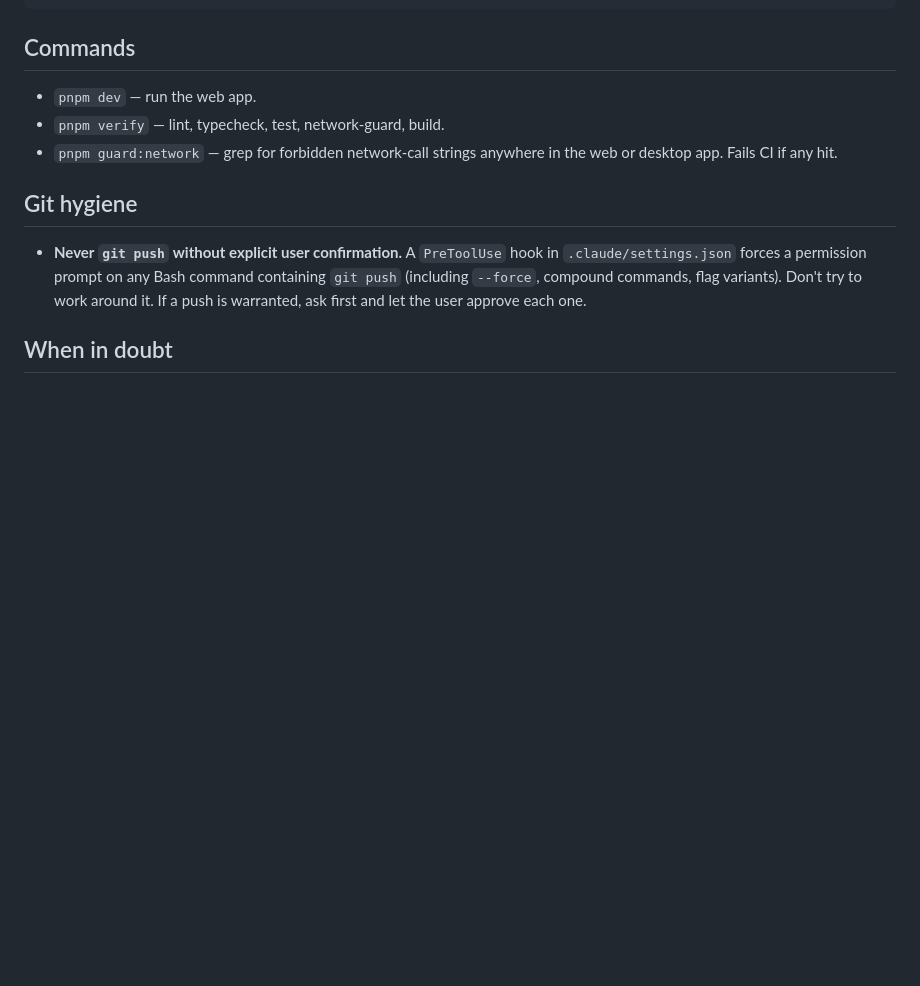
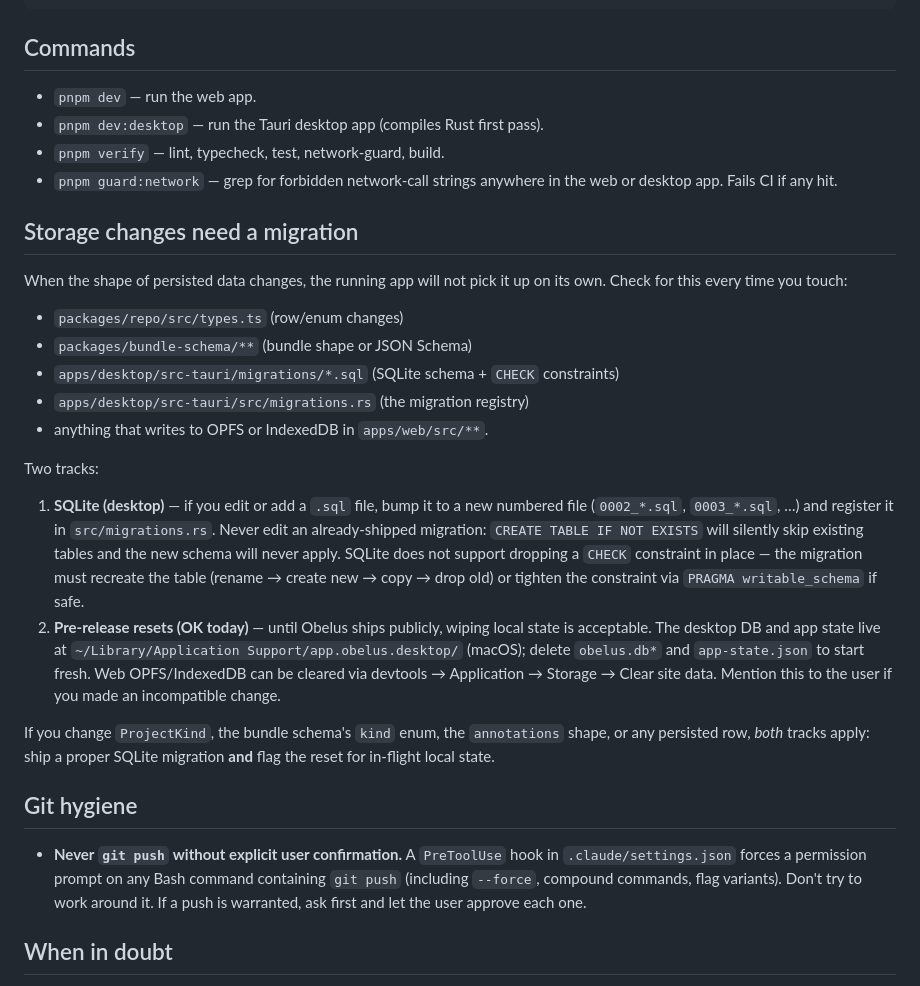
Before and after one commit to 4gentic/obelus, a Markdown page: CLAUDE.md, the part around the change. Drawn GitHub-style; blank space fills up the shorter version.

Commit message:
docs: flag storage changes that need a migration
Add a "Storage changes need a migration" section and a note about
pnpm dev:desktop, so future data-model edits remember to bump the
SQLite migration number (never edit a shipped file) and surface the
pre-release reset path for in-flight local state.

Co-Authored-By: Claude Opus 4.7 (1M context) <noreply@anthropic.com>

```diff
--- a/CLAUDE.md
+++ b/CLAUDE.md
@@ -73,8 +73,26 @@ docs/marketing/     Twitter / LinkedIn / HN copy, all tracked in-repo.
 ## Commands
 
 - `pnpm dev` — run the web app.
+- `pnpm dev:desktop` — run the Tauri desktop app (compiles Rust first pass).
 - `pnpm verify` — lint, typecheck, test, network-guard, build.
 - `pnpm guard:network` — grep for forbidden network-call strings anywhere in the web or desktop app. Fails CI if any hit.
+
+## Storage changes need a migration
+
+When the shape of persisted data changes, the running app will not pick it up on its own. Check for this every time you touch:
+
+- `packages/repo/src/types.ts` (row/enum changes)
+- `packages/bundle-schema/**` (bundle shape or JSON Schema)
+- `apps/desktop/src-tauri/migrations/*.sql` (SQLite schema + `CHECK` constraints)
+- `apps/desktop/src-tauri/src/migrations.rs` (the migration registry)
+- anything that writes to OPFS or IndexedDB in `apps/web/src/**`.
+
+Two tracks:
+
+1. **SQLite (desktop)** — if you edit or add a `.sql` file, bump it to a new numbered file (`0002_*.sql`, `0003_*.sql`, …) and register it in `src/migrations.rs`. Never edit an already-shipped migration: `CREATE TABLE IF NOT EXISTS` will silently skip existing tables and the new schema will never apply. SQLite does not support dropping a `CHECK` constraint in place — the migration must recreate the table (rename → create new → copy → drop old) or tighten the constraint via `PRAGMA writable_schema` if safe.
+2. **Pre-release resets (OK today)** — until Obelus ships publicly, wiping local state is acceptable. The desktop DB and app state live at `~/Library/Application Support/app.obelus.desktop/` (macOS); delete `obelus.db*` and `app-state.json` to start fresh. Web OPFS/IndexedDB can be cleared via devtools → Application → Storage → Clear site data. Mention this to the user if you made an incompatible change.
+
+If you change `ProjectKind`, the bundle schema's `kind` enum, the `annotations` shape, or any persisted row, *both* tracks apply: ship a proper SQLite migration **and** flag the reset for in-flight local state.
 
 ## Git hygiene
 
```
